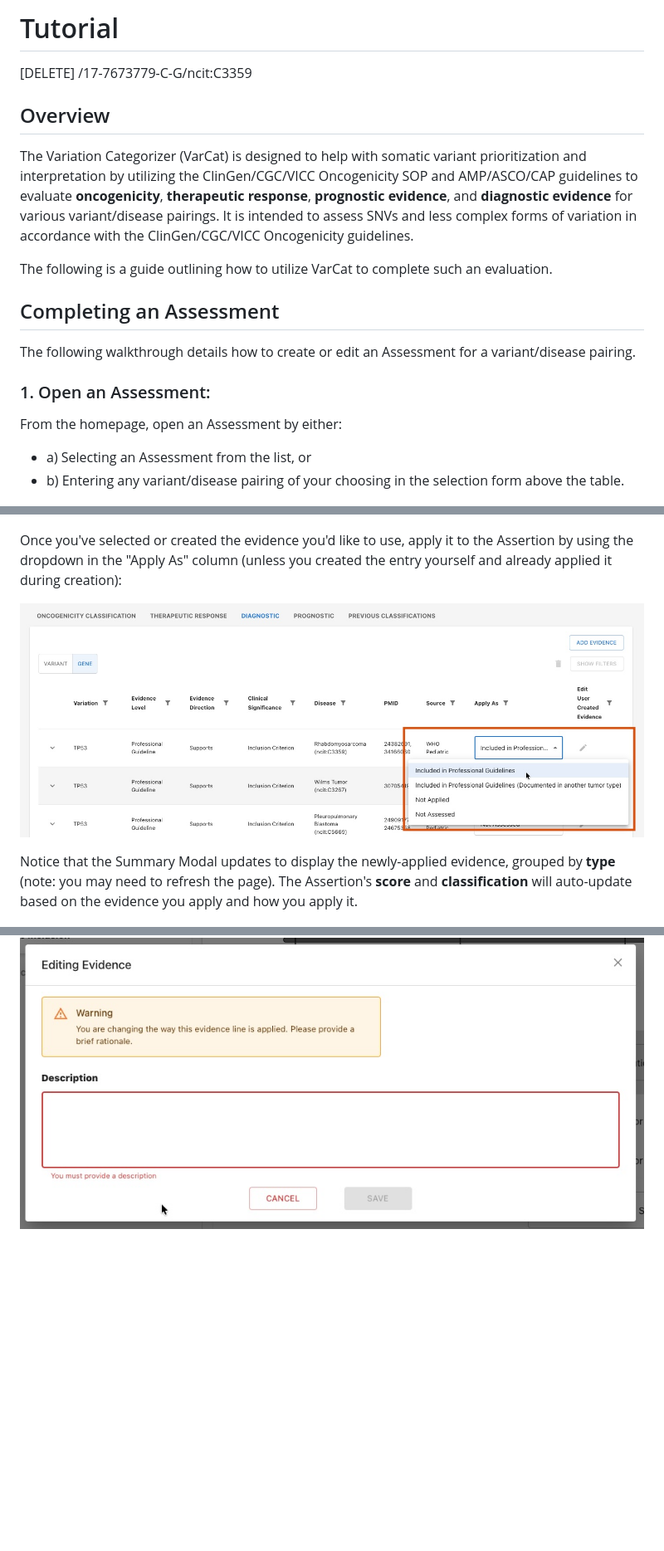
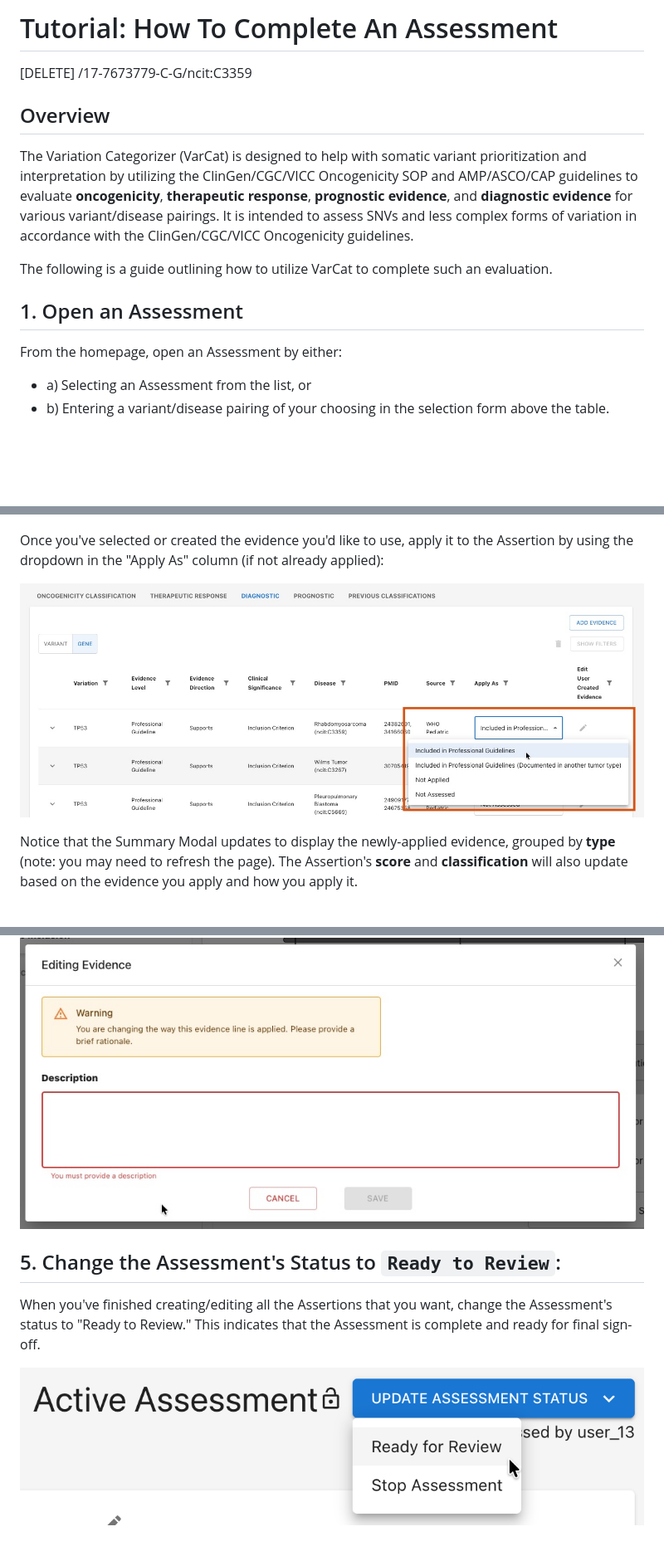
Before and after one commit to GenomicMedLab/VarCat-Demo, a Markdown page: tutorial.md, 3 parts joined by grey strips. Shown: that part at 83% size. Rendered like a GitHub page; pictures changed too: images/ready-for-review.png (added); blank space fills up the shorter version.

```diff
--- a/tutorial.md
+++ b/tutorial.md
@@ -1,4 +1,4 @@
-# Tutorial
+# Tutorial: How To Complete An Assessment
 
 [DELETE] /17-7673779-C-G/ncit:C3359
 
@@ -7,14 +7,11 @@ The Variation Categorizer (VarCat) is designed to help with somatic variant prio
 
 The following is a guide outlining how to utilize VarCat to complete such an evaluation.
 
-## Completing an Assessment
-The following walkthrough details how to create or edit an Assessment for a variant/disease pairing.
-
-### 1. Open an Assessment:
+## 1. Open an Assessment
 From the homepage, open an Assessment by either:
 
   - a) Selecting an Assessment from the list, or
-  - b) Entering any variant/disease pairing of your choosing in the selection form above the table.
+  - b) Entering a variant/disease pairing of your choosing in the selection form above the table.
 
 ![alt text](images/landing-page.png)
 
@@ -77,11 +57,11 @@ VarCat will automatically pull in evidence from a variety of sources that will a
 
 ![alt text](images/image-19.png)
 
-Once you've selected or created the evidence you'd like to use, apply it to the Assertion by using the dropdown in the "Apply As" column (unless you created the entry yourself and already applied it during creation):
+Once you've selected or created the evidence you'd like to use, apply it to the Assertion by using the dropdown in the "Apply As" column (if not already applied):
 
 ![alt text](images/image-20.png)
 
-Notice that the Summary Modal updates to display the newly-applied evidence, grouped by **type** (note: you may need to refresh the page). The Assertion's **score** and **classification** will auto-update based on the evidence you apply and how you apply it.
+Notice that the Summary Modal updates to display the newly-applied evidence, grouped by **type** (note: you may need to refresh the page). The Assertion's **score** and **classification** will also update based on the evidence you apply and how you apply it.
 
 ![alt text](images/image-21.png)
 
@@ -92,3 +72,9 @@ To upgrade or downgrade all evidence in a category, use the dropdown options in
 You will be asked to provide a rationale for your decision:
 
 ![alt text](images/image-26.png)
+
+## 5. Change the Assessment's Status to `Ready to Review`:
+
+When you've finished creating/editing all the Assertions that you want, change the Assessment's status to "Ready to Review." This indicates that the Assessment is complete and ready for final sign-off.
+
+![alt text](images/ready-for-review.png)
```
Also changed, not shown: other parts of tutorial.md (+10 -27 lines), anatomy_of_an_assessment.md (+1 -1 lines), scap-paper.md (+25 -0 lines), images/edit-onco-evidence-scode.png (added), images/overtake-assessment.jpg (added), images/overtake-assessment.png (deleted).
